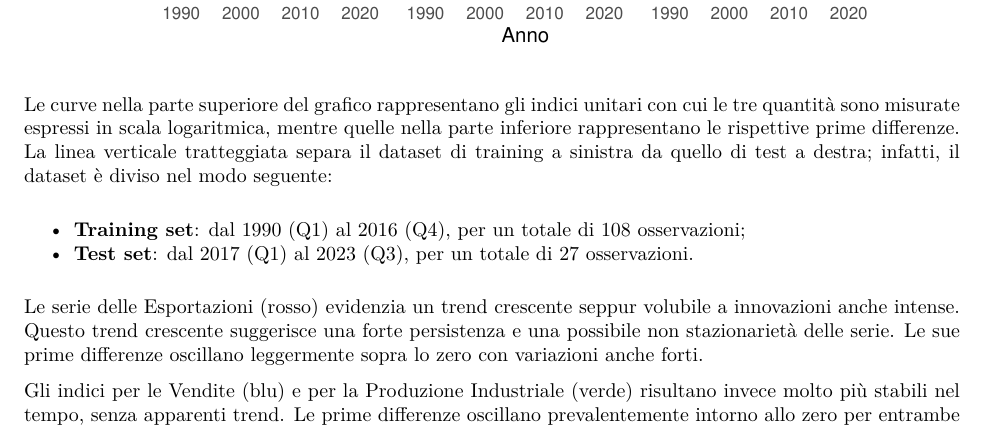
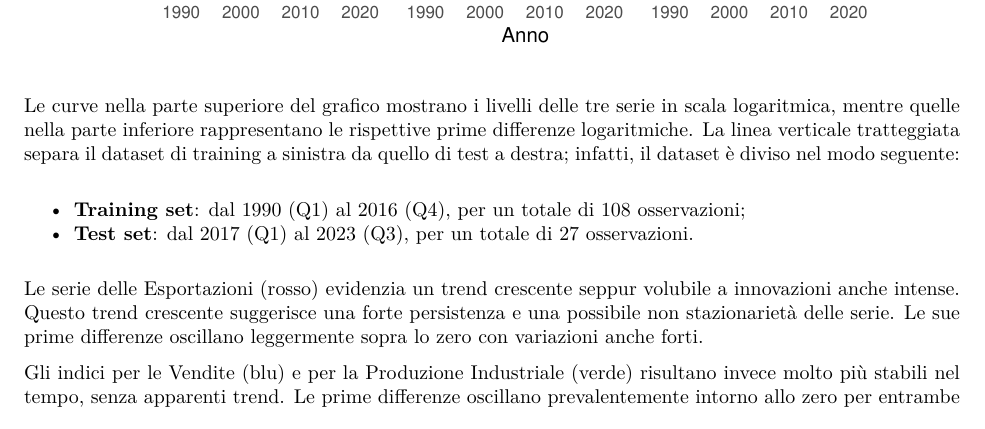
Before and after one commit to GaiaRomanato/Progetto-retribuzioni-prezzi-produttivita, an R Markdown document (Laboratorio 1/lab1.Rmd): part of page 1 of 3, cut so that both start at the same text. The pictures show the output file Laboratorio 1/lab1.pdf that the author committed with the source.

Commit message:
tolto indici unitari

````diff
--- a/Laboratorio 1/lab1.Rmd
+++ b/Laboratorio 1/lab1.Rmd
@@ -125,7 +125,7 @@ ggplot(df_final, aes(x = time, y = valore, color = variabile)) +
     panel.spacing = unit(1, "lines")
   )
 ```
-Le curve nella parte superiore del grafico rappresentano gli indici unitari con cui le tre quantità sono misurate espressi in scala logaritmica, mentre quelle nella parte inferiore rappresentano le rispettive prime differenze. La linea verticale tratteggiata separa il dataset di training a sinistra da quello di test a destra; infatti, il dataset è diviso nel modo seguente:
+Le curve nella parte superiore del grafico mostrano i livelli delle tre serie in scala logaritmica, mentre quelle nella parte inferiore rappresentano le rispettive prime differenze logaritmiche. La linea verticale tratteggiata separa il dataset di training a sinistra da quello di test a destra; infatti, il dataset è diviso nel modo seguente:
 
 - **Training set**: dal 1990 (Q1) al 2016 (Q4), per un totale di 108 osservazioni;
 - **Test set**: dal 2017 (Q1) al 2023 (Q3), per un totale di 27 osservazioni.
````
Also changed, not shown: Laboratorio 1/lab1.pdf.
